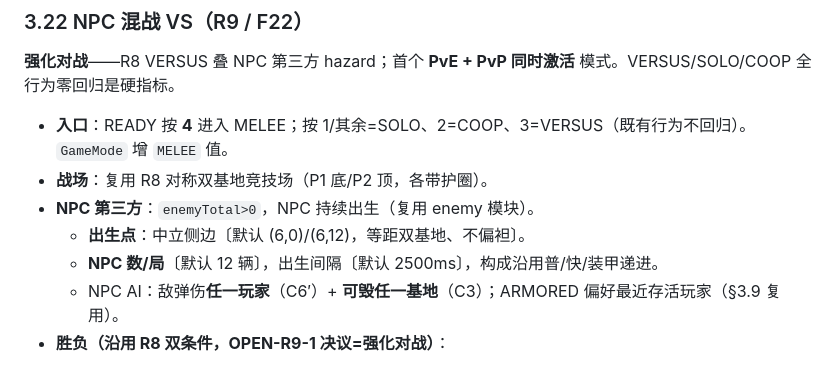
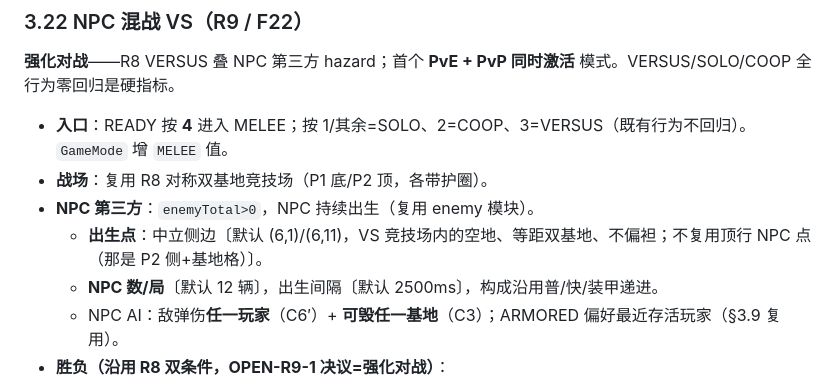
Before and after one commit to Corray/tank-world, a Markdown page: docs/spec/consensus.md, the part around the change. GitHub-like rendering.

```diff
--- a/docs/spec/consensus.md
+++ b/docs/spec/consensus.md
@@ -297,7 +297,7 @@
 - **入口**：READY 按 **4** 进入 MELEE；按 1/其余=SOLO、2=COOP、3=VERSUS（既有行为不回归）。`GameMode` 增 `MELEE` 值。
 - **战场**：复用 R8 对称双基地竞技场（P1 底/P2 顶，各带护圈）。
 - **NPC 第三方**：`enemyTotal>0`，NPC 持续出生（复用 enemy 模块）。
-  - **出生点**：中立侧边〔默认 (6,0)/(6,12)，等距双基地、不偏袒〕。
+  - **出生点**：中立侧边〔默认 (6,1)/(6,11)，VS 竞技场内的空地、等距双基地、不偏袒；不复用顶行 NPC 点（那是 P2 侧+基地格）〕。
   - **NPC 数/局**〔默认 12 辆〕，出生间隔〔默认 2500ms〕，构成沿用普/快/装甲递进。
   - NPC AI：敌弹伤**任一玩家**（C6′）+ **可毁任一基地**（C3）；ARMORED 偏好最近存活玩家（§3.9 复用）。
 - **胜负（沿用 R8 双条件，OPEN-R9-1 决议=强化对战）**：
```
Also changed, not shown: docs/prd/2026-06-09-R9-proposal.md (+2 -2 lines).
